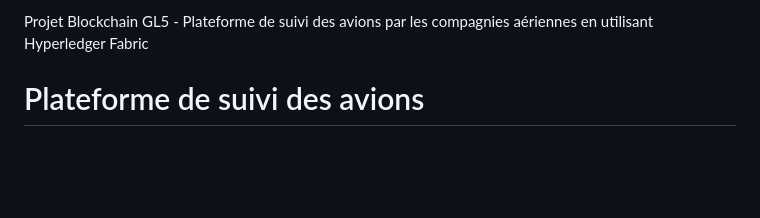
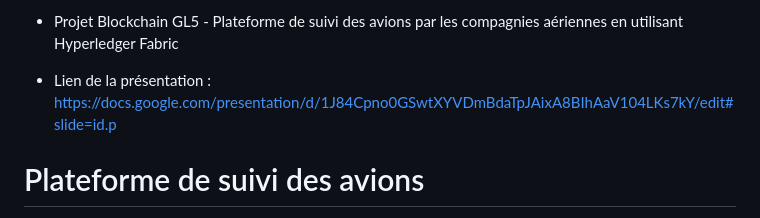
Before and after one commit to medazizammari/aeroplane-hyperledgerfabric, a Markdown page: README.md, the part around the change. Rendered like a GitHub page; blank space fills up the shorter version.

```diff
--- a/README.md
+++ b/README.md
@@ -1,5 +1,9 @@
 
-Projet Blockchain GL5 - Plateforme de suivi des avions par les compagnies aériennes en utilisant Hyperledger Fabric
+* Projet Blockchain GL5 - Plateforme de suivi des avions par les compagnies aériennes en utilisant Hyperledger Fabric
+
+* Lien de la présentation : https://docs.google.com/presentation/d/1J84Cpno0GSwtXYVDmBdaTpJAixA8BIhAaV104LKs7kY/edit#slide=id.p
+
+
 # Plateforme de suivi des avions
 
 * Application distribuée développée dont l'objectif est de mettre en place une plateforme de tracabilité des avions et leur maintance et ceci en utilisant la technologie hyperledgerFabric
```
